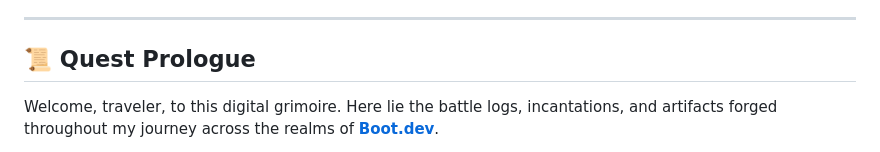
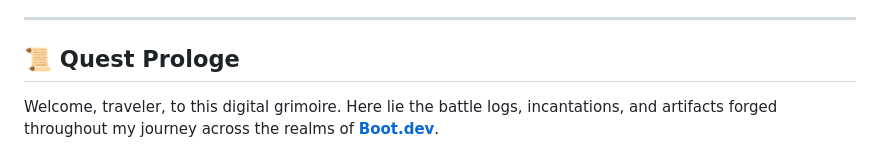
Before and after one commit to aluminetor/BootDev, a Markdown page: README.md, the part around the change. Rendered like a GitHub page.

Commit message:
up
Co-Authored-By: isacrisjalla2003-debug <350498560+isacrisjalla2003-debug@users.noreply.github.com>

```diff
--- a/README.md
+++ b/README.md
@@ -23,7 +23,7 @@
 
 ---
 
-## 📜 Quest Prologue
+## 📜 Quest Prologe
 
 Welcome, traveler, to this digital grimoire. Here lie the battle logs, incantations, and artifacts forged throughout my journey across the realms of **[Boot.dev](https://www.boot.dev)**.
 
```
